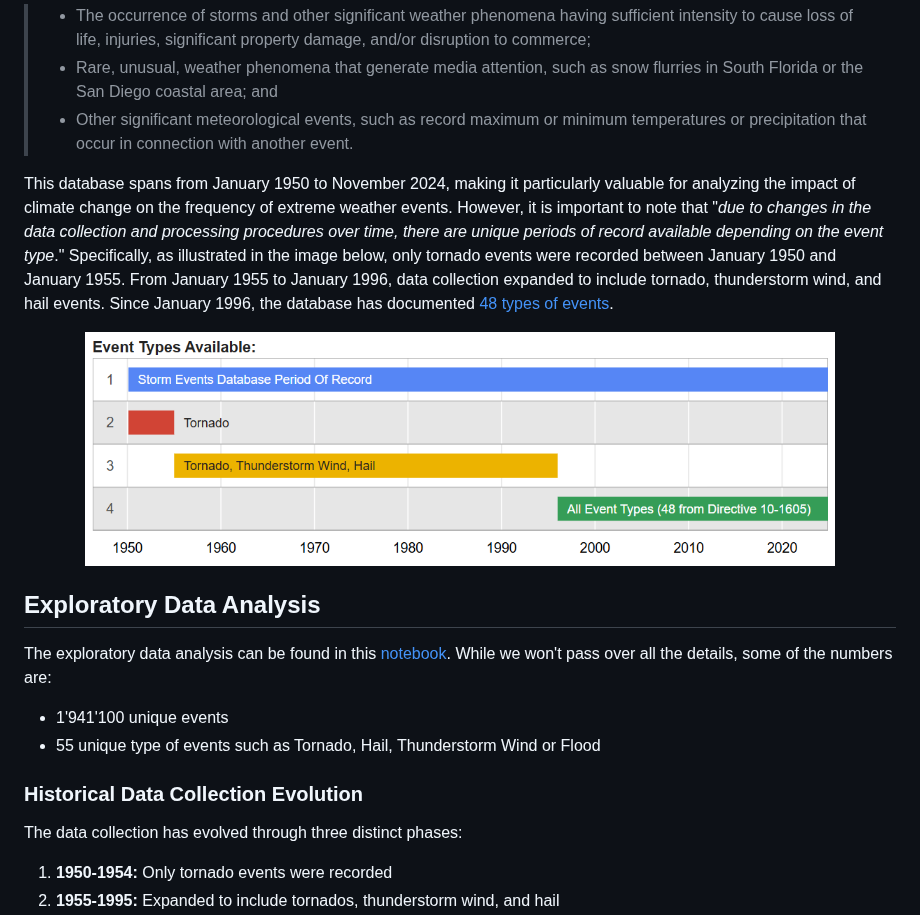
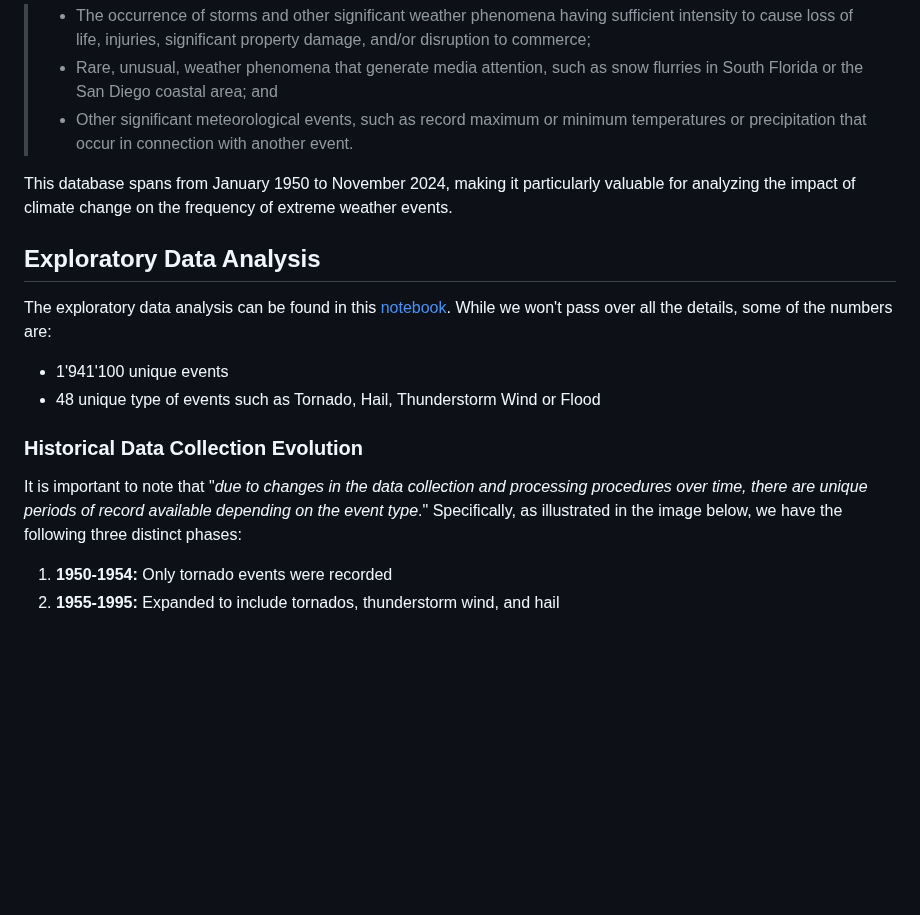
Before and after one commit to com-480-data-visualization/com-480-project-ca_roille_aux_states, a Markdown page: README.md, the part around one of its changes. GitHub-like rendering; blank space fills up the shorter version.

```diff
--- a/README.md
+++ b/README.md
@@ -39,20 +39,17 @@ To address our research question, we need relevant data. As previously mentioned
 > - Rare, unusual, weather phenomena that generate media attention, such as snow flurries in South Florida or the San Diego coastal area; and
 > - Other significant meteorological events, such as record maximum or minimum temperatures or precipitation that occur in connection with another event.
 
-This database spans from January 1950 to November 2024, making it particularly valuable for analyzing the impact of climate change on the frequency of extreme weather events. However, it is important to note that "_due to changes in the data collection and processing procedures over time, there are unique periods of record available depending on the event type_." Specifically, as illustrated in the image below, only tornado events were recorded between January 1950 and January 1955. From January 1955 to January 1996, data collection expanded to include tornado, thunderstorm wind, and hail events. Since January 1996, the database has documented [48 types of events](https://www.ncdc.noaa.gov/stormevents/pd01016005curr.pdf).
-
-<p align="center">
-    <img src="Images/type_of_events.png" alt="screenshot" width="750">
-</p>
+This database spans from January 1950 to November 2024, making it particularly valuable for analyzing the impact of climate change on the frequency of extreme weather events.
 
 
 ## Exploratory Data Analysis
 The exploratory data analysis can be found in this [notebook](https://github.com/com-480-data-visualization/com-480-project-ca_roille_aux_states/blob/master/EDA.ipynb). While we won't pass over all the details, some of the numbers are:
 - 1'941'100 unique events
-- 55 unique type of events such as Tornado, Hail, Thunderstorm Wind or Flood
+- 48 unique type of events such as Tornado, Hail, Thunderstorm Wind or Flood
+
 ### Historical Data Collection Evolution
 
-The data collection has evolved through three distinct phases:
+It is important to note that "_due to changes in the data collection and processing procedures over time, there are unique periods of record available depending on the event type_." Specifically, as illustrated in the image below, we have the following three distinct phases:
 
 1. **1950-1954:** Only tornado events were recorded
 2. **1955-1995:** Expanded to include tornados, thunderstorm wind, and hail
```
Also changed, not shown: other parts of README.md (+5 -1 lines).
